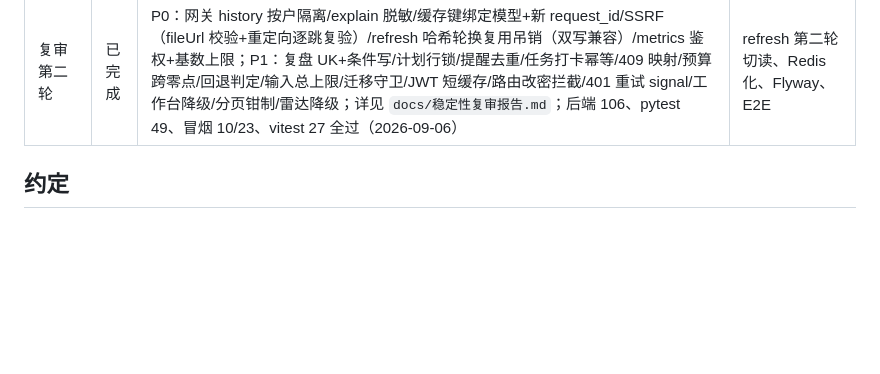
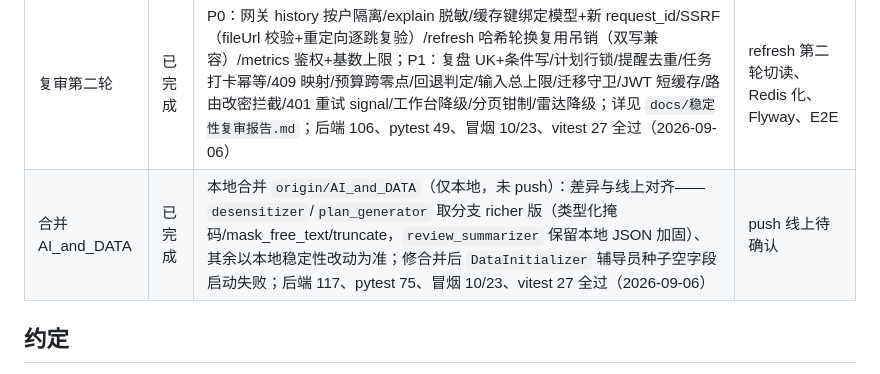
Before and after one commit to AhsokaTano26/career-planner, a Markdown page: IMPLEMENTATION_PROGRESS.md, the part around the change. GitHub-like rendering; blank space fills up the shorter version.

Commit message:
文档：进度表追加 AI_and_DATA 合并记录

```diff
--- a/IMPLEMENTATION_PROGRESS.md
+++ b/IMPLEMENTATION_PROGRESS.md
@@ -17,6 +17,7 @@
 | AI 网关生产化 | 已完成 | fallback 链（DEGRADED+后缀可观测）/scene 上限/core 对齐/日预算/解释缓存（cache 行 token 0）//metrics/哈希核验；pytest 46 项全过（2026-09-06） | Redis 化（多 worker 限流/预算/缓存）后续迭代 |
 | 稳定性加固 | 已完成 | A：越权×3/adviceType NPE/白名单改名 NPE/tokenVersion（改密停用即刻失效）/refresh 首改门禁/SSRF 双侧/AI 路由鉴权+空 key 拒启/复盘 503 语义；B：IdGenerator 代理/长事务拆分/审计 fail-open/判空补齐/静默 JSON 记日志/N+1 批量/连接池/预算预占/fallback 归一化/缓存 metrics/输入边界/脱敏扩展/内存上限/字段截断/前端超时会话竞态；pytest 48、冒烟 10/22/22 全过（2026-09-06） | 多 worker Redis 化、E2E、C 类长尾后续迭代 |
 | 复审第二轮 | 已完成 | P0：网关 history 按户隔离/explain 脱敏/缓存键绑定模型+新 request_id/SSRF（fileUrl 校验+重定向逐跳复验）/refresh 哈希轮换复用吊销（双写兼容）/metrics 鉴权+基数上限；P1：复盘 UK+条件写/计划行锁/提醒去重/任务打卡幂等/409 映射/预算跨零点/回退判定/输入总上限/迁移守卫/JWT 短缓存/路由改密拦截/401 重试 signal/工作台降级/分页钳制/雷达降级；详见 `docs/稳定性复审报告.md`；后端 106、pytest 49、冒烟 10/23、vitest 27 全过（2026-09-06） | refresh 第二轮切读、Redis 化、Flyway、E2E |
+| 合并 AI_and_DATA | 已完成 | 本地合并 `origin/AI_and_DATA`（仅本地，未 push）：差异与线上对齐——`desensitizer`/`plan_generator` 取分支 richer 版（类型化掩码/mask_free_text/truncate，`review_summarizer` 保留本地 JSON 加固）、其余以本地稳定性改动为准；修合并后 `DataInitializer` 辅导员种子空字段启动失败；后端 117、pytest 75、冒烟 10/23、vitest 27 全过（2026-09-06） | push 线上待确认 |
 
 ## 约定
 
```
